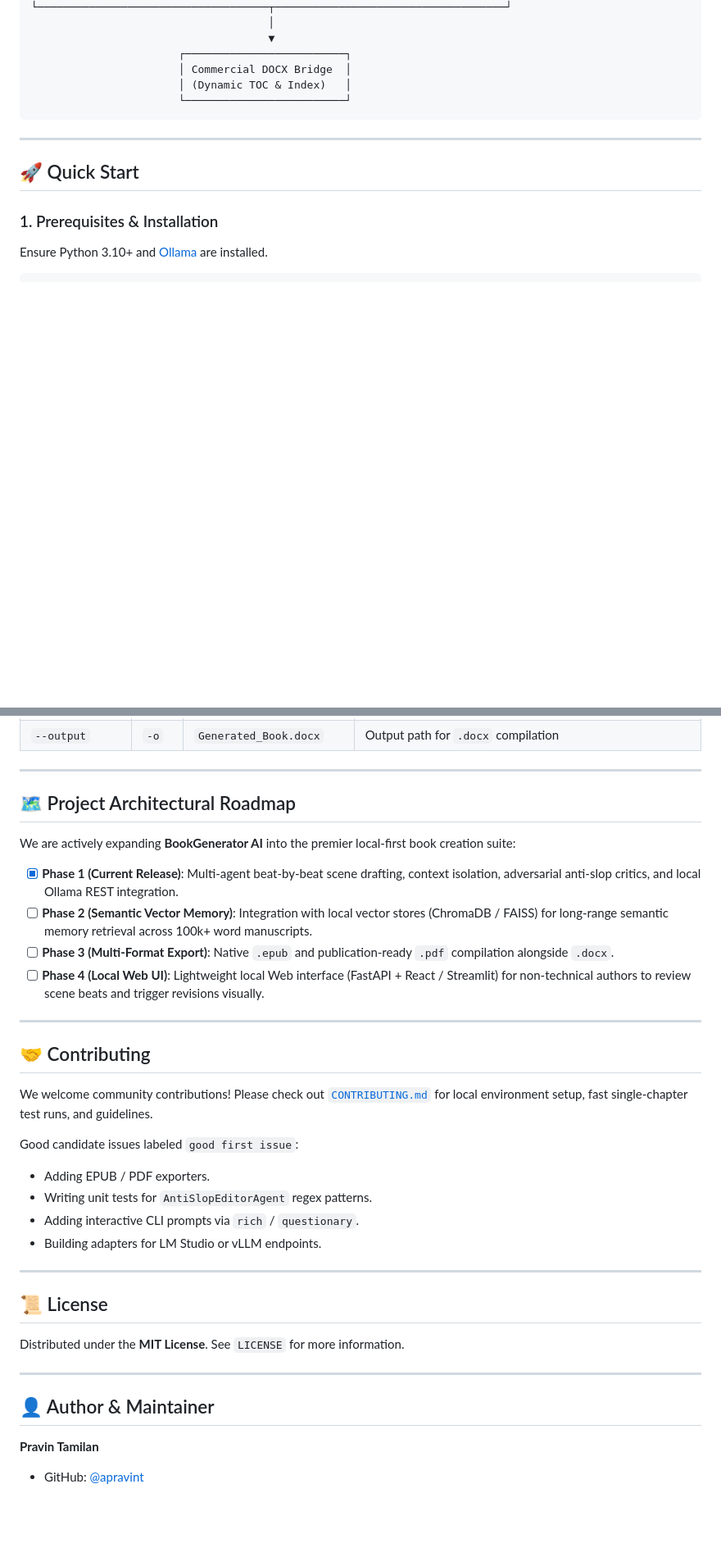
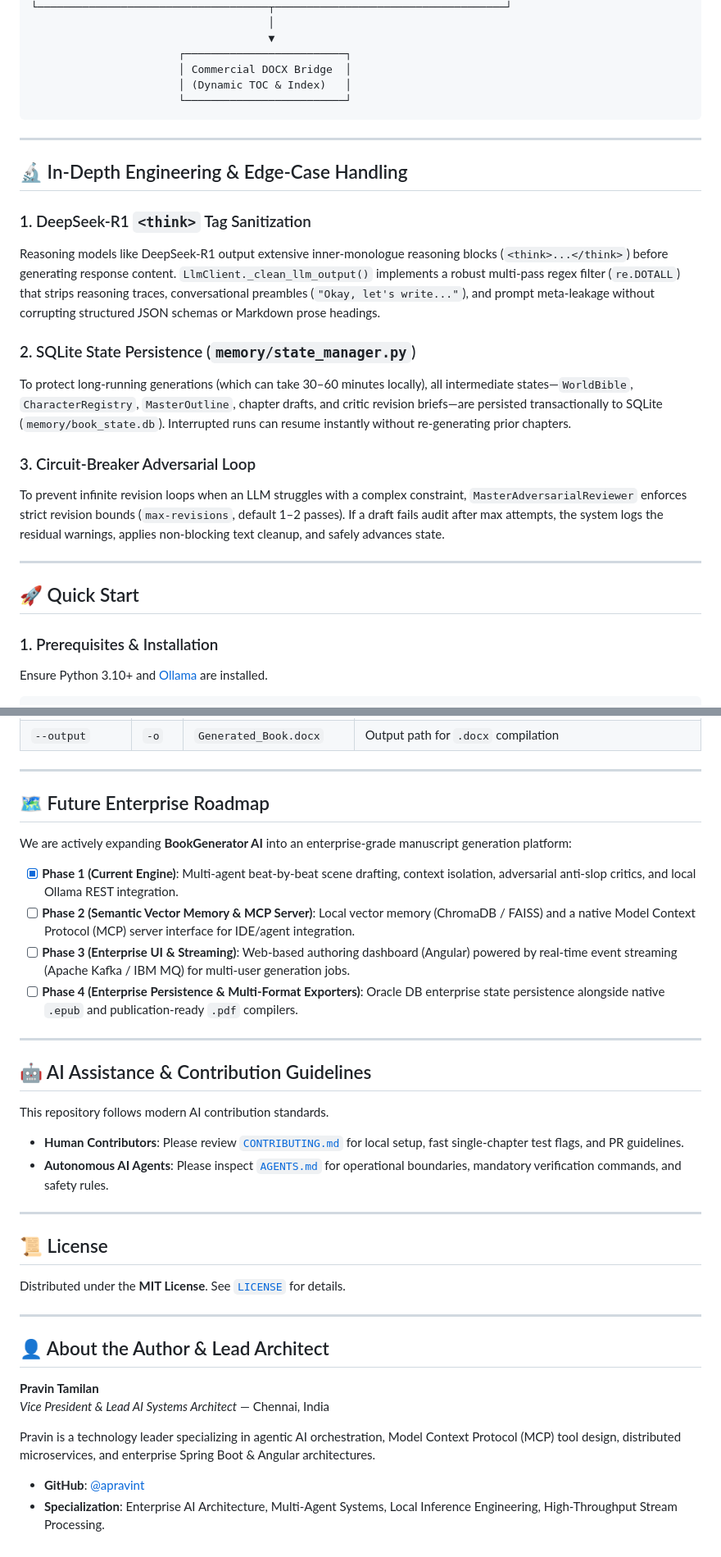
Before and after one commit to apravint/BookGeneratorAI, a Markdown page: README.md, 2 parts joined by grey strips. Shown at 82% size. GitHub-like rendering; blank space fills up the shorter version.

````diff
--- a/README.md
+++ b/README.md
@@ -88,6 +89,19 @@ Generates publication-ready Microsoft Word (`.docx`) documents complete with fro
                        │ (Dynamic TOC & Index)   │
                        └─────────────────────────┘
 ```
+
+---
+
+## 🔬 In-Depth Engineering & Edge-Case Handling
+
+### 1. DeepSeek-R1 `<think>` Tag Sanitization
+Reasoning models like DeepSeek-R1 output extensive inner-monologue reasoning blocks (`<think>...</think>`) before generating response content. `LlmClient._clean_llm_output()` implements a robust multi-pass regex filter (`re.DOTALL`) that strips reasoning traces, conversational preambles (`"Okay, let's write..."`), and prompt meta-leakage without corrupting structured JSON schemas or Markdown prose headings.
+
+### 2. SQLite State Persistence (`memory/state_manager.py`)
+To protect long-running generations (which can take 30–60 minutes locally), all intermediate states—`WorldBible`, `CharacterRegistry`, `MasterOutline`, chapter drafts, and critic revision briefs—are persisted transactionally to SQLite (`memory/book_state.db`). Interrupted runs can resume instantly without re-generating prior chapters.
+
+### 3. Circuit-Breaker Adversarial Loop
+To prevent infinite revision loops when an LLM struggles with a complex constraint, `MasterAdversarialReviewer` enforces strict revision bounds (`max-revisions`, default 1–2 passes). If a draft fails audit after max attempts, the system logs the residual warnings, applies non-blocking text cleanup, and safely advances state.
 
 ---
 
@@ -165,36 +179,37 @@ python3 main.py \
 
 ---
 
-## 🗺 Project Architectural Roadmap
+## 🗺 Future Enterprise Roadmap
 
-We are actively expanding **BookGenerator AI** into the premier local-first book creation suite:
+We are actively expanding **BookGenerator AI** into an enterprise-grade manuscript generation platform:
 
-- [x] **Phase 1 (Current Release)**: Multi-agent beat-by-beat scene drafting, context isolation, adversarial anti-slop critics, and local Ollama REST integration.
-- [ ] **Phase 2 (Semantic Vector Memory)**: Integration with local vector stores (ChromaDB / FAISS) for long-range semantic memory retrieval across 100k+ word manuscripts.
-- [ ] **Phase 3 (Multi-Format Export)**: Native `.epub` and publication-ready `.pdf` compilation alongside `.docx`.
-- [ ] **Phase 4 (Local Web UI)**: Lightweight local Web interface (FastAPI + React / Streamlit) for non-technical authors to review scene beats and trigger revisions visually.
+- [x] **Phase 1 (Current Engine)**: Multi-agent beat-by-beat scene drafting, context isolation, adversarial anti-slop critics, and local Ollama REST integration.
+- [ ] **Phase 2 (Semantic Vector Memory & MCP Server)**: Local vector memory (ChromaDB / FAISS) and a native Model Context Protocol (MCP) server interface for IDE/agent integration.
+- [ ] **Phase 3 (Enterprise UI & Streaming)**: Web-based authoring dashboard (Angular) powered by real-time event streaming (Apache Kafka / IBM MQ) for multi-user generation jobs.
+- [ ] **Phase 4 (Enterprise Persistence & Multi-Format Exporters)**: Oracle DB enterprise state persistence alongside native `.epub` and publication-ready `.pdf` compilers.
 
 ---
 
-## 🤝 Contributing
+## 🤖 AI Assistance & Contribution Guidelines
 
-We welcome community contributions! Please check out [`CONTRIBUTING.md`](file:///Users/pravin/Code/BookGeneratorAI/CONTRIBUTING.md) for local environment setup, fast single-chapter test runs, and guidelines.
-
-Good candidate issues labeled `good first issue`:
-- Adding EPUB / PDF exporters.
-- Writing unit tests for `AntiSlopEditorAgent` regex patterns.
-- Adding interactive CLI prompts via `rich` / `questionary`.
-- Building adapters for LM Studio or vLLM endpoints.
+This repository follows modern AI contribution standards.
+- **Human Contributors**: Please review [`CONTRIBUTING.md`](CONTRIBUTING.md) for local setup, fast single-chapter test flags, and PR guidelines.
+- **Autonomous AI Agents**: Please inspect [`AGENTS.md`](AGENTS.md) for operational boundaries, mandatory verification commands, and safety rules.
 
 ---
 
 ## 📜 License
 
-Distributed under the **MIT License**. See `LICENSE` for more information.
+Distributed under the **MIT License**. See [`LICENSE`](LICENSE) for details.
 
 ---
 
-## 👤 Author & Maintainer
+## 👤 About the Author & Lead Architect
 
 **Pravin Tamilan**
-- GitHub: [@apravint](https://github.com/apravint)
+*Vice President & Lead AI Systems Architect* — Chennai, India
+
+Pravin is a technology leader specializing in agentic AI orchestration, Model Context Protocol (MCP) tool design, distributed microservices, and enterprise Spring Boot & Angular architectures.
+
+- **GitHub**: [@apravint](https://github.com/apravint)
+- **Specialization**: Enterprise AI Architecture, Multi-Agent Systems, Local Inference Engineering, High-Throughput Stream Processing.
````
Also changed, not shown: other parts of README.md (+27 -26 lines), AGENTS.md (added, +71 -0 lines).
